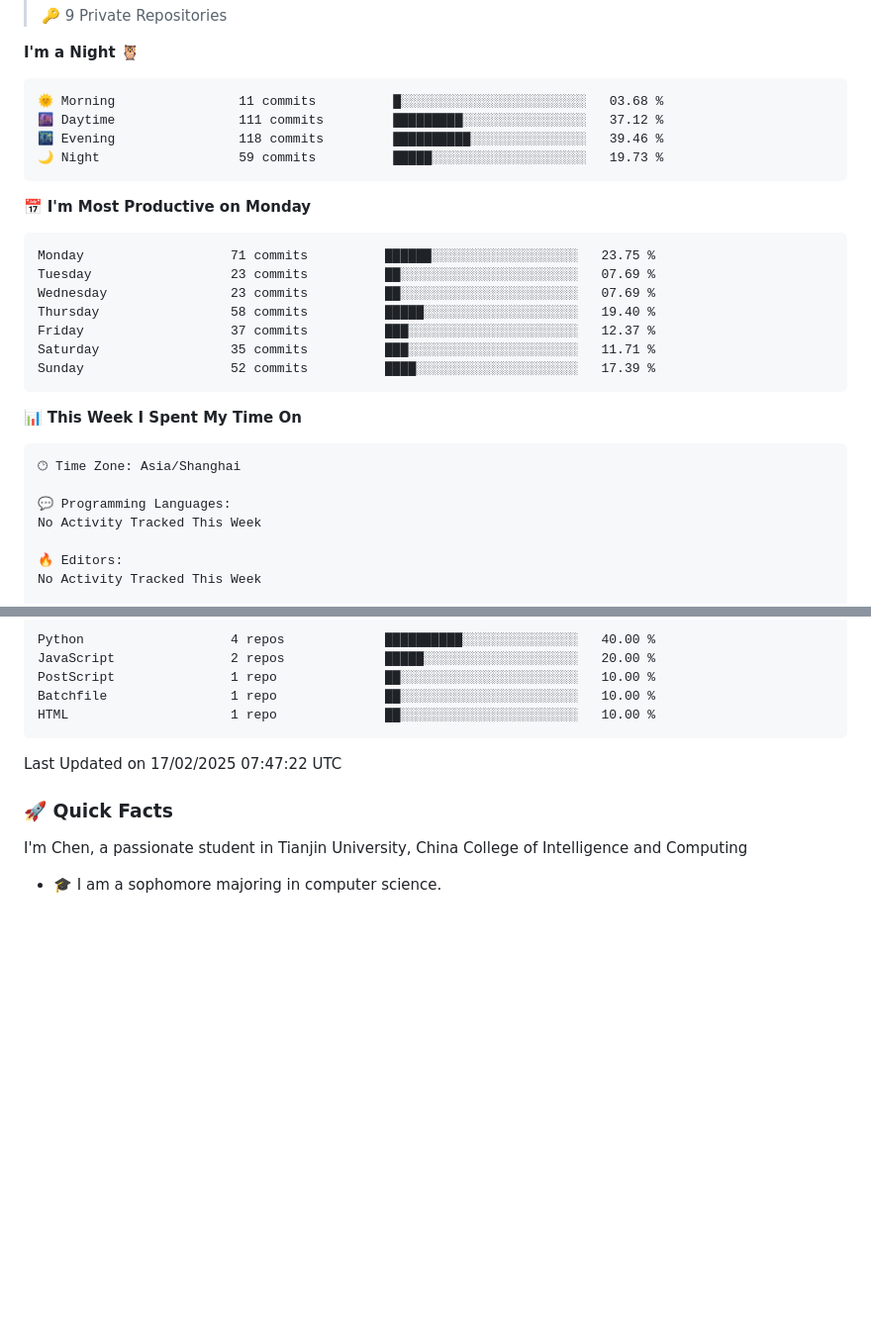
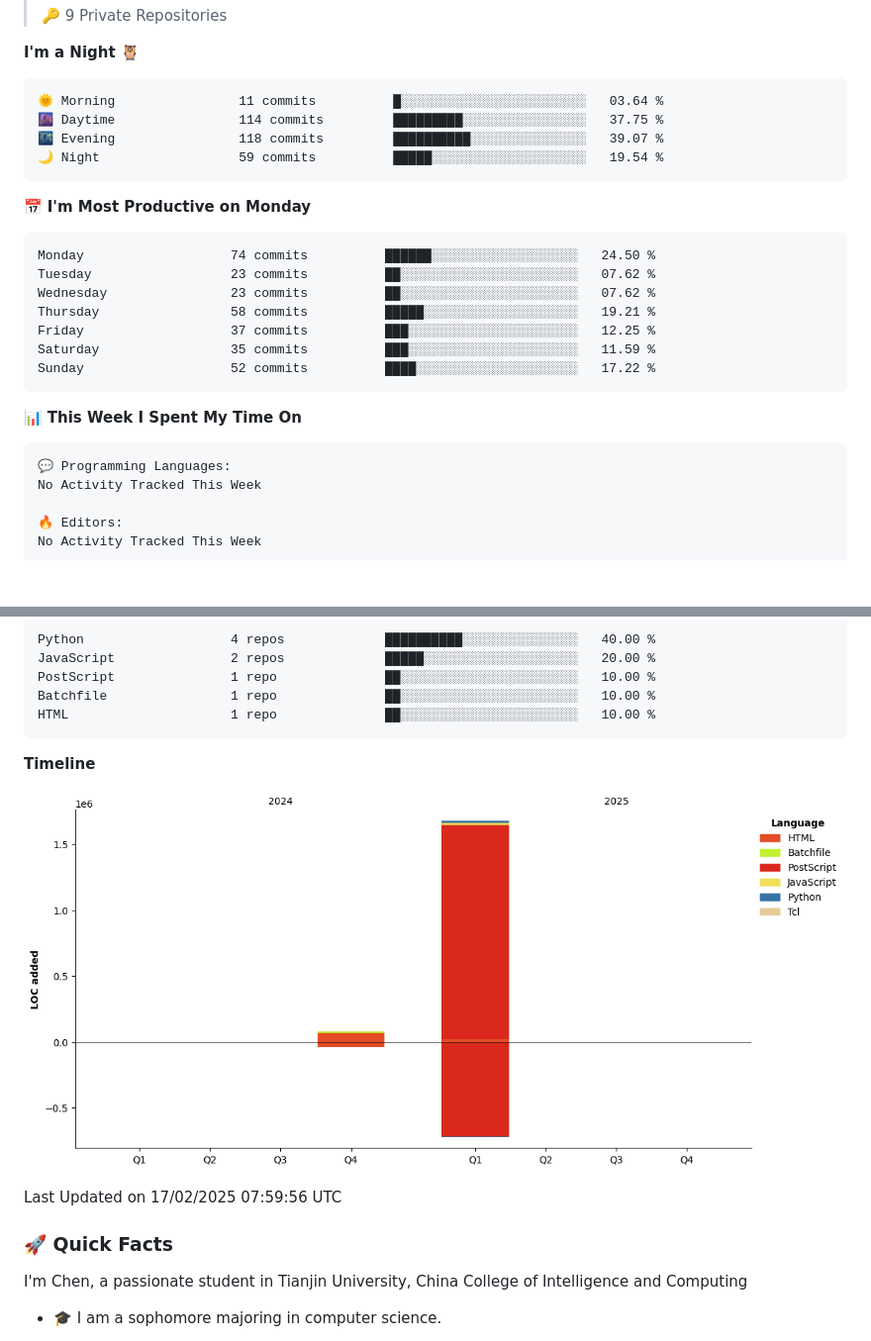
Before and after one commit to tju-tomorrow/tju-tomorrow, a Markdown page: README.md, 2 parts joined by grey strips. Shown at 99% size. Drawn GitHub-style; pictures changed too: assets/bar_graph.png (added); blank space fills up the shorter version.

Commit message:
Updated waka-readme graph with new metrics

````diff
--- a/README.md
+++ b/README.md
@@ -25,29 +25,27 @@
 **I'm a Night 🦉**
 
 ```text
-🌞 Morning                11 commits          █░░░░░░░░░░░░░░░░░░░░░░░░   03.68 %
-🌆 Daytime                111 commits         █████████░░░░░░░░░░░░░░░░   37.12 %
-🌃 Evening                118 commits         ██████████░░░░░░░░░░░░░░░   39.46 %
-🌙 Night                  59 commits          █████░░░░░░░░░░░░░░░░░░░░   19.73 %
+🌞 Morning                11 commits          █░░░░░░░░░░░░░░░░░░░░░░░░   03.64 %
+🌆 Daytime                114 commits         █████████░░░░░░░░░░░░░░░░   37.75 %
+🌃 Evening                118 commits         ██████████░░░░░░░░░░░░░░░   39.07 %
+🌙 Night                  59 commits          █████░░░░░░░░░░░░░░░░░░░░   19.54 %
 ```
 📅 **I'm Most Productive on Monday**
 
 ```text
-Monday                   71 commits          ██████░░░░░░░░░░░░░░░░░░░   23.75 %
-Tuesday                  23 commits          ██░░░░░░░░░░░░░░░░░░░░░░░   07.69 %
-Wednesday                23 commits          ██░░░░░░░░░░░░░░░░░░░░░░░   07.69 %
-Thursday                 58 commits          █████░░░░░░░░░░░░░░░░░░░░   19.40 %
-Friday                   37 commits          ███░░░░░░░░░░░░░░░░░░░░░░   12.37 %
-Saturday                 35 commits          ███░░░░░░░░░░░░░░░░░░░░░░   11.71 %
-Sunday                   52 commits          ████░░░░░░░░░░░░░░░░░░░░░   17.39 %
+Monday                   74 commits          ██████░░░░░░░░░░░░░░░░░░░   24.50 %
+Tuesday                  23 commits          ██░░░░░░░░░░░░░░░░░░░░░░░   07.62 %
+Wednesday                23 commits          ██░░░░░░░░░░░░░░░░░░░░░░░   07.62 %
+Thursday                 58 commits          █████░░░░░░░░░░░░░░░░░░░░   19.21 %
+Friday                   37 commits          ███░░░░░░░░░░░░░░░░░░░░░░   12.25 %
+Saturday                 35 commits          ███░░░░░░░░░░░░░░░░░░░░░░   11.59 %
+Sunday                   52 commits          ████░░░░░░░░░░░░░░░░░░░░░   17.22 %
 ```
 
 
 📊 **This Week I Spent My Time On**
 
 ```text
-🕑︎ Time Zone: Asia/Shanghai
-
 💬 Programming Languages:
 No Activity Tracked This Week
 
@@ -72,7 +70,13 @@ HTML                     1 repo              ██░░░░░░░░░
 ```
 
 
- Last Updated on 17/02/2025 07:47:22 UTC
+
+**Timeline**
+
+![Lines of Code chart](https://raw.githubusercontent.com/tju-tomorrow/tju-tomorrow/main/assets/bar_graph.png)
+
+
+ Last Updated on 17/02/2025 07:59:56 UTC
 <!--END_SECTION:waka-->
 
 ### 🚀 Quick Facts
````
